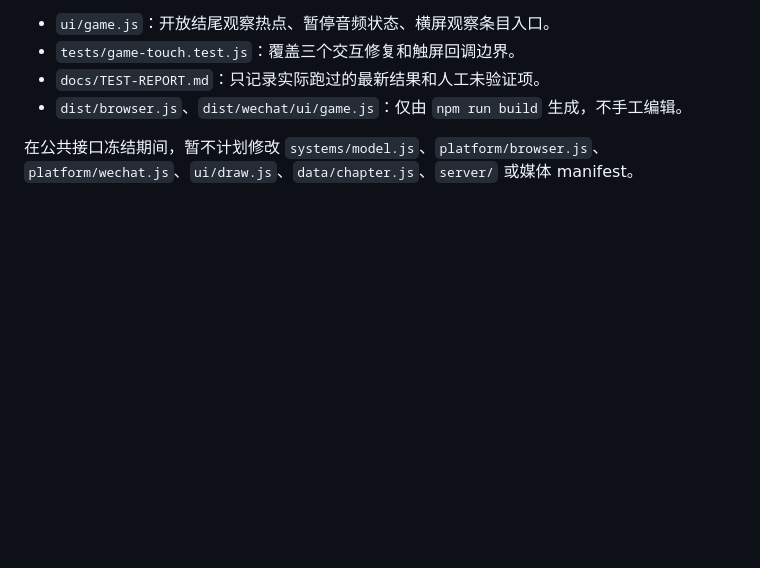
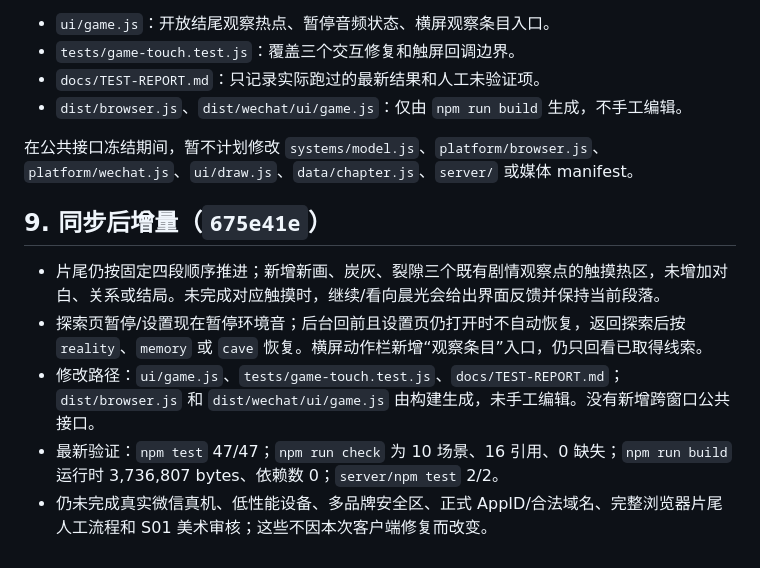
Before and after one commit to c13829663320-debug/the-lens, a Markdown page: docs/V5.0-STAGE-DELIVERY.md, the part around the change. GitHub-like rendering; blank space fills up the shorter version.

Commit message:
docs: append client sync results

```diff
--- a/docs/V5.0-STAGE-DELIVERY.md
+++ b/docs/V5.0-STAGE-DELIVERY.md
@@ -118,3 +118,11 @@
 - `dist/browser.js`、`dist/wechat/ui/game.js`：仅由 `npm run build` 生成，不手工编辑。
 
 在公共接口冻结期间，暂不计划修改 `systems/model.js`、`platform/browser.js`、`platform/wechat.js`、`ui/draw.js`、`data/chapter.js`、`server/` 或媒体 manifest。
+
+## 9. 同步后增量（`675e41e`）
+
+- 片尾仍按固定四段顺序推进；新增新画、炭灰、裂隙三个既有剧情观察点的触摸热区，未增加对白、关系或结局。未完成对应触摸时，继续/看向晨光会给出界面反馈并保持当前段落。
+- 探索页暂停/设置现在暂停环境音；后台回前且设置页仍打开时不自动恢复，返回探索后按 `reality`、`memory` 或 `cave` 恢复。横屏动作栏新增“观察条目”入口，仍只回看已取得线索。
+- 修改路径：`ui/game.js`、`tests/game-touch.test.js`、`docs/TEST-REPORT.md`；`dist/browser.js` 和 `dist/wechat/ui/game.js` 由构建生成，未手工编辑。没有新增跨窗口公共接口。
+- 最新验证：`npm test` 47/47；`npm run check` 为 10 场景、16 引用、0 缺失；`npm run build` 运行时 3,736,807 bytes、依赖数 0；`server/npm test` 2/2。
+- 仍未完成真实微信真机、低性能设备、多品牌安全区、正式 AppID/合法域名、完整浏览器片尾人工流程和 S01 美术审核；这些不因本次客户端修复而改变。
```
